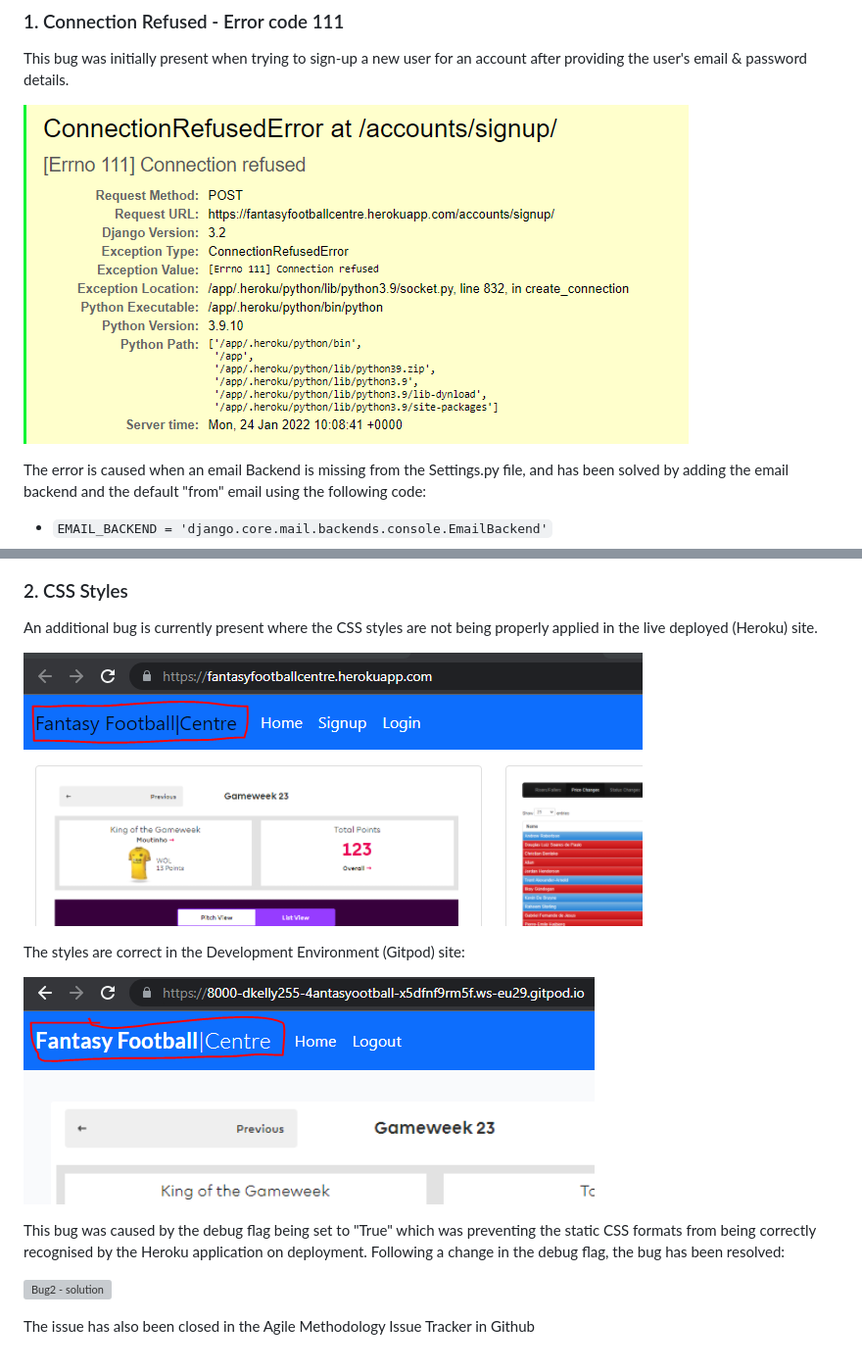
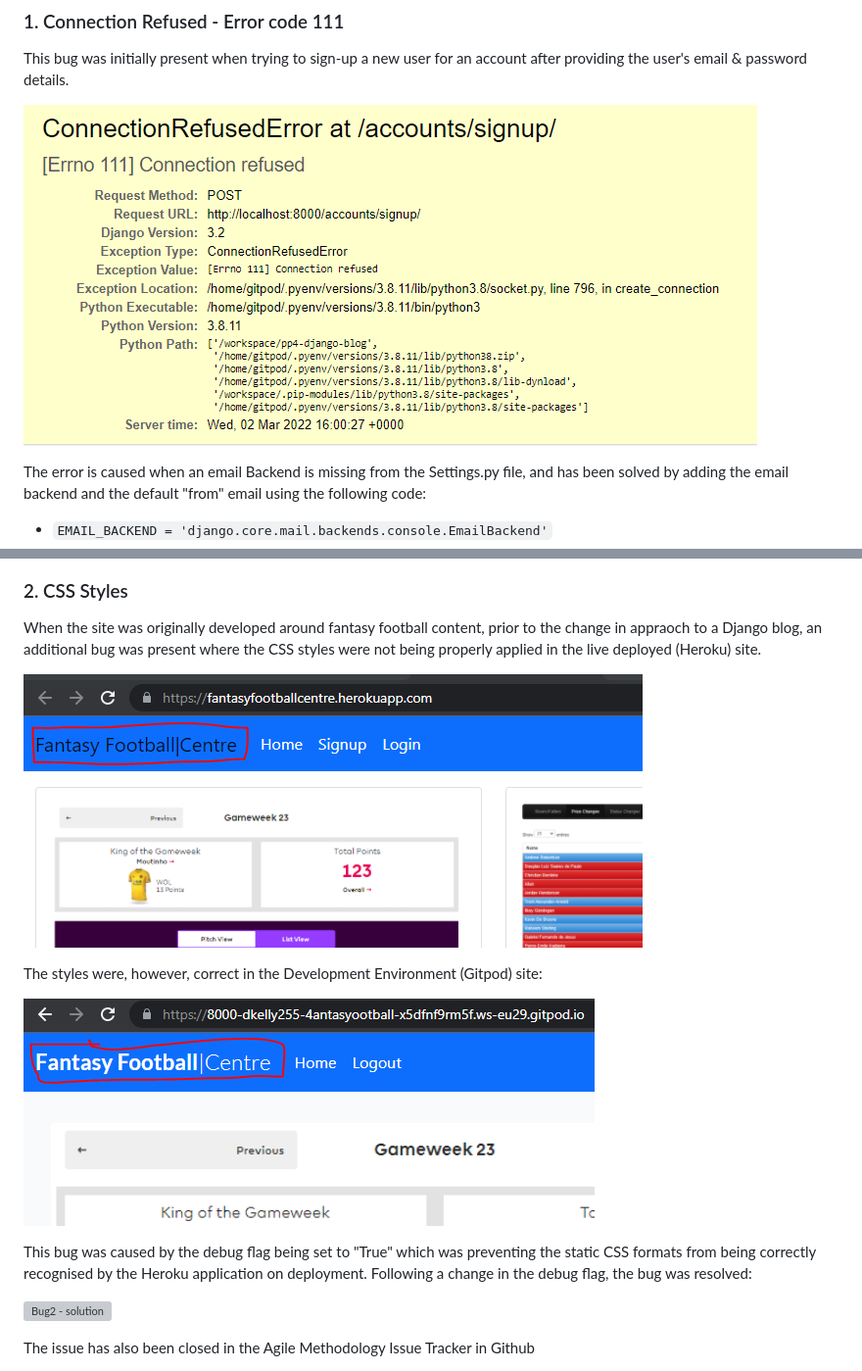
Before and after one commit to dkelly255/PP4-Fantasy-Football-Centre, a Markdown page: BUGS.md, 2 parts joined by grey strips. Shown: that part at 98% size. Rendered like a GitHub page; pictures changed too: readme/bug1.png; grey boxes are pictures that could not be loaded.

```diff
--- a/BUGS.md
+++ b/BUGS.md
@@ -19,15 +19,15 @@ In keeping with the Agile methodology I am using to manage this project, the iss
 
 ### 2. CSS Styles
 
-An additional bug is currently present where the CSS styles are not being properly applied in the live deployed (Heroku) site.
+When the site was originally developed around fantasy football content, prior to the change in appraoch to a Django blog, an additional bug was present where the CSS styles were not being properly applied in the live deployed (Heroku) site.
 
 ![Bug2](readme/bug2-deployedcssstyles.png)
 
-The styles are correct in the Development Environment (Gitpod) site:
+The styles were, however, correct in the Development Environment (Gitpod) site:
 
 ![Bug2](readme/bug2-deployedcssstylesgit.png)
 
-This bug was caused by the debug flag being set to "True" which was preventing the static CSS formats from being correctly recognised by the Heroku application on deployment. Following a change in the debug flag, the bug has been resolved:
+This bug was caused by the debug flag being set to "True" which was preventing the static CSS formats from being correctly recognised by the Heroku application on deployment. Following a change in the debug flag, the bug was resolved:
 
 ![Bug2 - solution](readme/bug2-solution.png)
 
```
Also changed, not shown: readme/article_pic_1.png (added).
